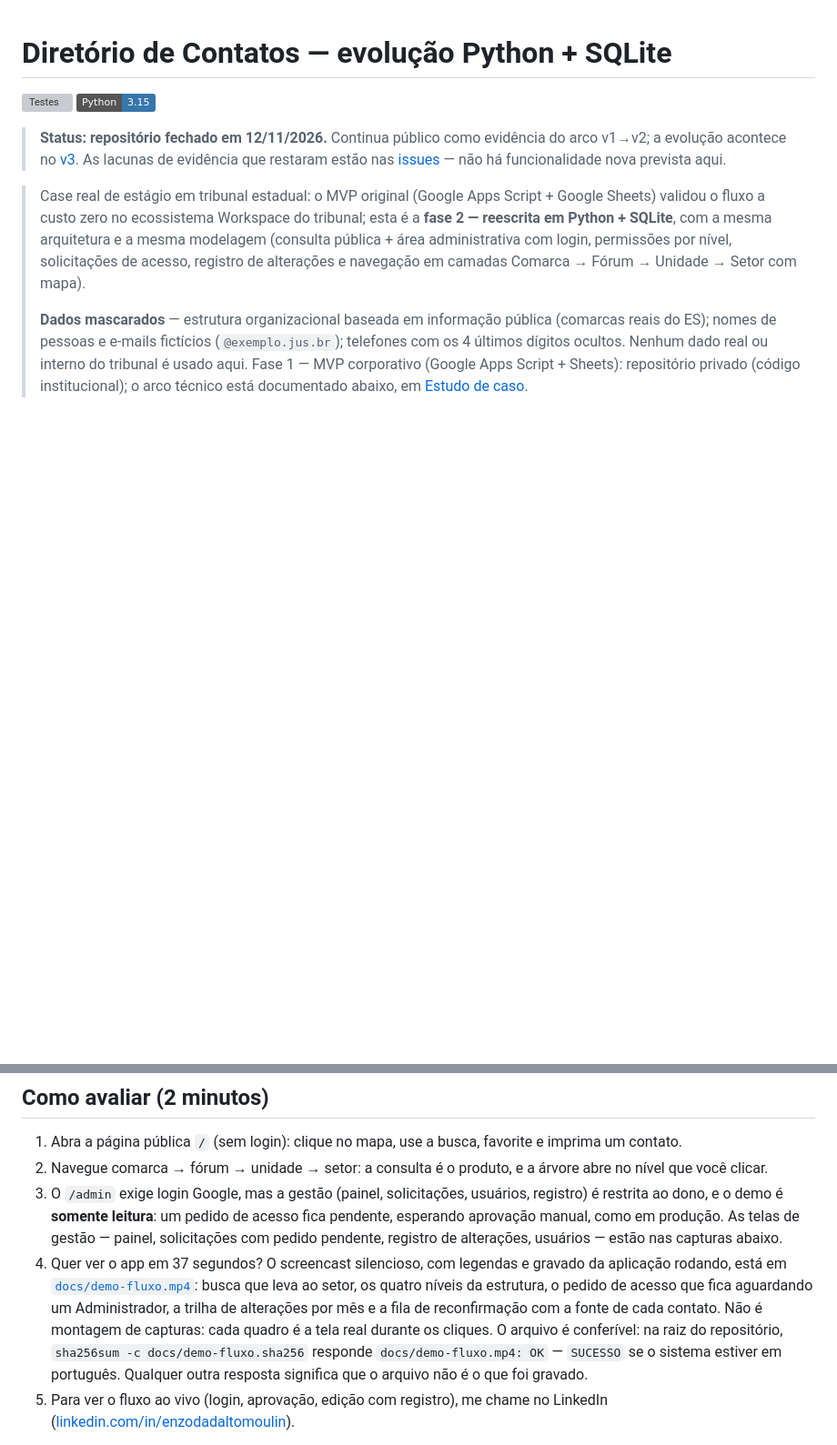
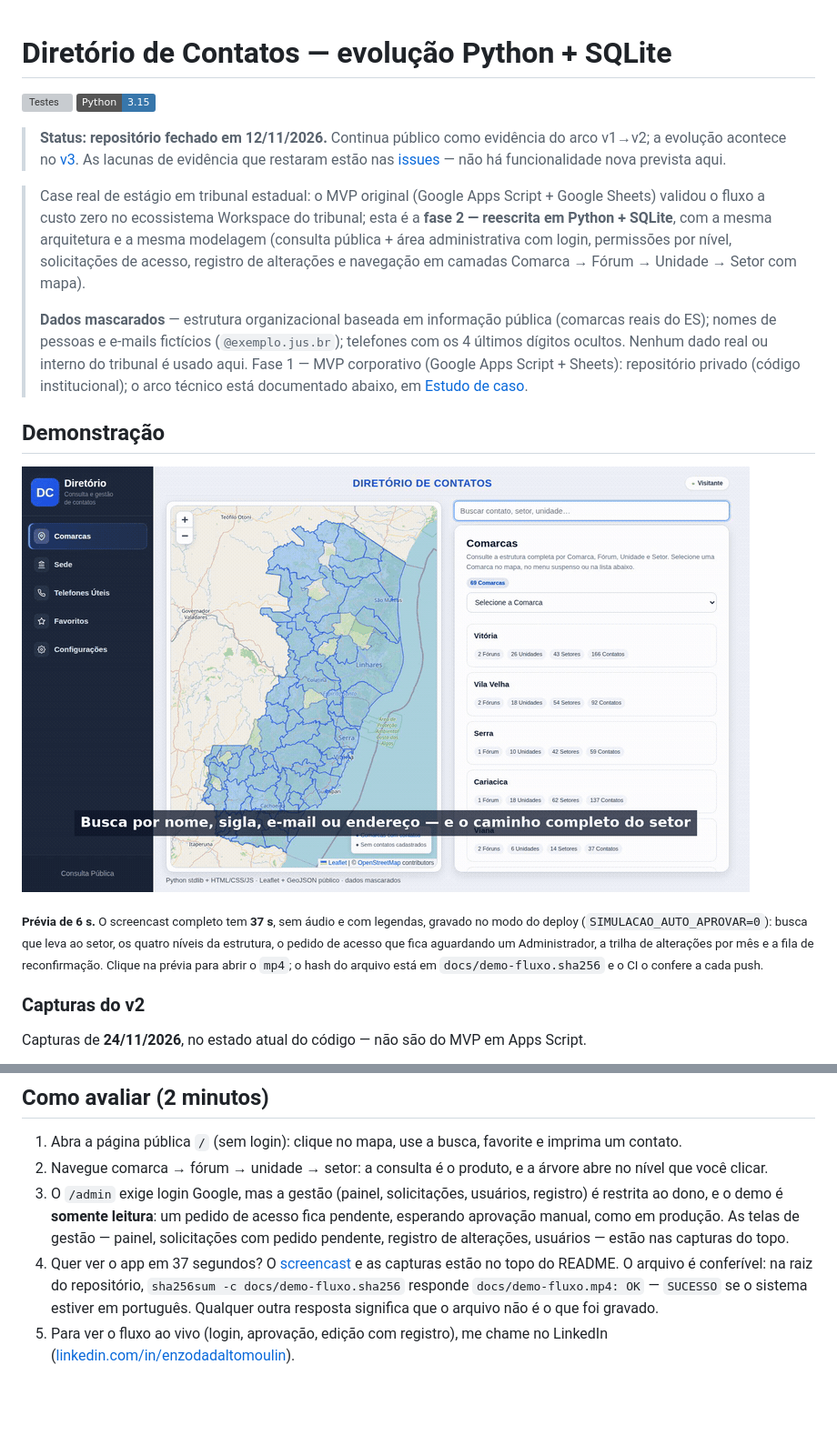
Before and after one commit to EnzoMoulin/diretorio-contatos-v2, a Markdown page: README.md, 2 parts joined by grey strips. Shown at 91% size. Rendered like a GitHub page; pictures changed too: docs/img/screencast.gif (added); badges without logos; blank space fills up the shorter version; grey boxes are pictures that could not be loaded.

Commit message:
docs: põe o screencast no topo com prévia animada
O vídeo existia só como link de texto no item 4 de 'Como avaliar'. Agora abre o README com prévia de 6 s ligada ao mp4 completo, e as capturas do v2 sobem junto, datadas e fora da seção do MVP.

```diff
--- a/README.md
+++ b/README.md
@@ -24,3 +24,18 @@
 > Fase 1 — MVP corporativo (Google Apps Script + Sheets): repositório privado
 > (código institucional); o arco técnico está documentado abaixo, em
 > [Estudo de caso](#estudo-de-caso-v1--v2--v3).
+
+## Demonstração
+
+[![Prévia do screencast: busca, mapa e ficha do contato](docs/img/screencast.gif)](docs/demo-fluxo.mp4)
+
+<sub>**Prévia de 6 s.** O screencast completo tem **37 s**, sem áudio e com legendas,
+gravado no modo do deploy (`SIMULACAO_AUTO_APROVAR=0`): busca que leva ao setor, os quatro
+níveis da estrutura, o pedido de acesso que fica aguardando um Administrador, a trilha de
+alterações por mês e a fila de reconfirmação. Clique na prévia para abrir o `mp4`; o hash do
+arquivo está em `docs/demo-fluxo.sha256` e o CI o confere a cada push.</sub>
+
+### Capturas do v2
+
+Capturas de **24/11/2026**, no estado atual do código — não são do MVP em Apps Script.
+
@@ -309,8 +337,8 @@ checklist de validação estão na [cartilha de deploy](docs/cartilha-deploy.htm
 ## Como avaliar (2 minutos)
 1. Abra a página pública `/` (sem login): clique no mapa, use a busca, favorite e imprima um contato.
 2. Navegue comarca → fórum → unidade → setor: a consulta é o produto, e a árvore abre no nível que você clicar.
-3. O `/admin` exige login Google, mas a gestão (painel, solicitações, usuários, registro) é restrita ao dono, e o demo é **somente leitura**: um pedido de acesso fica pendente, esperando aprovação manual, como em produção. As telas de gestão — painel, solicitações com pedido pendente, registro de alterações, usuários — estão nas capturas abaixo.
-4. Quer ver o app em 37 segundos? O screencast silencioso, com legendas e gravado da aplicação rodando, está em [`docs/demo-fluxo.mp4`](docs/demo-fluxo.mp4): busca que leva ao setor, os quatro níveis da estrutura, o pedido de acesso que fica aguardando um Administrador, a trilha de alterações por mês e a fila de reconfirmação com a fonte de cada contato. Não é montagem de capturas: cada quadro é a tela real durante os cliques. O arquivo é conferível: na raiz do repositório, `sha256sum -c docs/demo-fluxo.sha256` responde `docs/demo-fluxo.mp4: OK` — `SUCESSO` se o sistema estiver em português. Qualquer outra resposta significa que o arquivo não é o que foi gravado.
+3. O `/admin` exige login Google, mas a gestão (painel, solicitações, usuários, registro) é restrita ao dono, e o demo é **somente leitura**: um pedido de acesso fica pendente, esperando aprovação manual, como em produção. As telas de gestão — painel, solicitações com pedido pendente, registro de alterações, usuários — estão nas capturas do topo.
+4. Quer ver o app em 37 segundos? O [screencast](#demonstração) e as capturas estão no topo do README. O arquivo é conferível: na raiz do repositório, `sha256sum -c docs/demo-fluxo.sha256` responde `docs/demo-fluxo.mp4: OK` — `SUCESSO` se o sistema estiver em português. Qualquer outra resposta significa que o arquivo não é o que foi gravado.
 5. Para ver o fluxo ao vivo (login, aprovação, edição com registro), me chame no LinkedIn ([linkedin.com/in/enzodadaltomoulin](https://linkedin.com/in/enzodadaltomoulin)).
 
 Privacidade: o demo guarda o e-mail e o nome da sua conta Google só enquanto o servidor estiver ativo; o banco é recriado do seed a cada boot limpo, então esses dados somem no reinício.
```
Also changed, not shown: other parts of README.md (+13 -15 lines).
